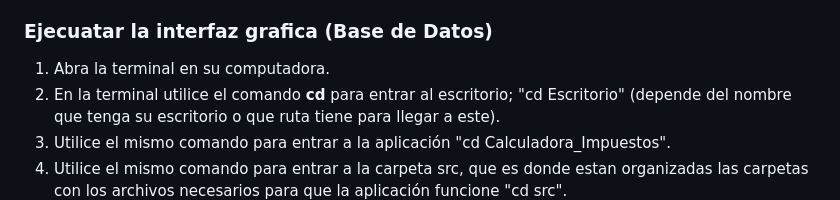
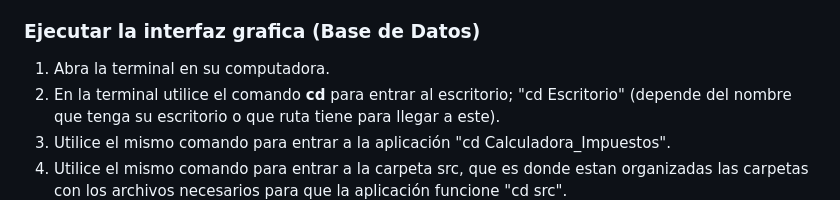
Before and after one commit to Tmurillo23/Calculadora_Impuestos_Aplicacion_Web, a Markdown page: README.md, the part around the change. Rendered like a GitHub page.

```diff
--- a/README.md
+++ b/README.md
@@ -82,7 +82,7 @@ Tener en cuenta: primeramente debe descargar el repositorio, para hacerlo ten en
 7. Utilice el comando cd para entrar a la carpeta test que es donde se encuentran laa pruebas "cd test".
 8. Despues utilice el comando "python TaxTests.py".
 
-### Ejecuatar la interfaz grafica (Base de Datos)
+### Ejecutar la interfaz grafica (Base de Datos)
 1. Abra la terminal en su computadora.
 2. En la terminal utilice el comando **cd** para entrar al escritorio; "cd Escritorio" (depende del nombre que tenga su escritorio o que ruta tiene para llegar a este).
 3. Utilice el mismo comando para entrar a la aplicación "cd Calculadora_Impuestos".
```
